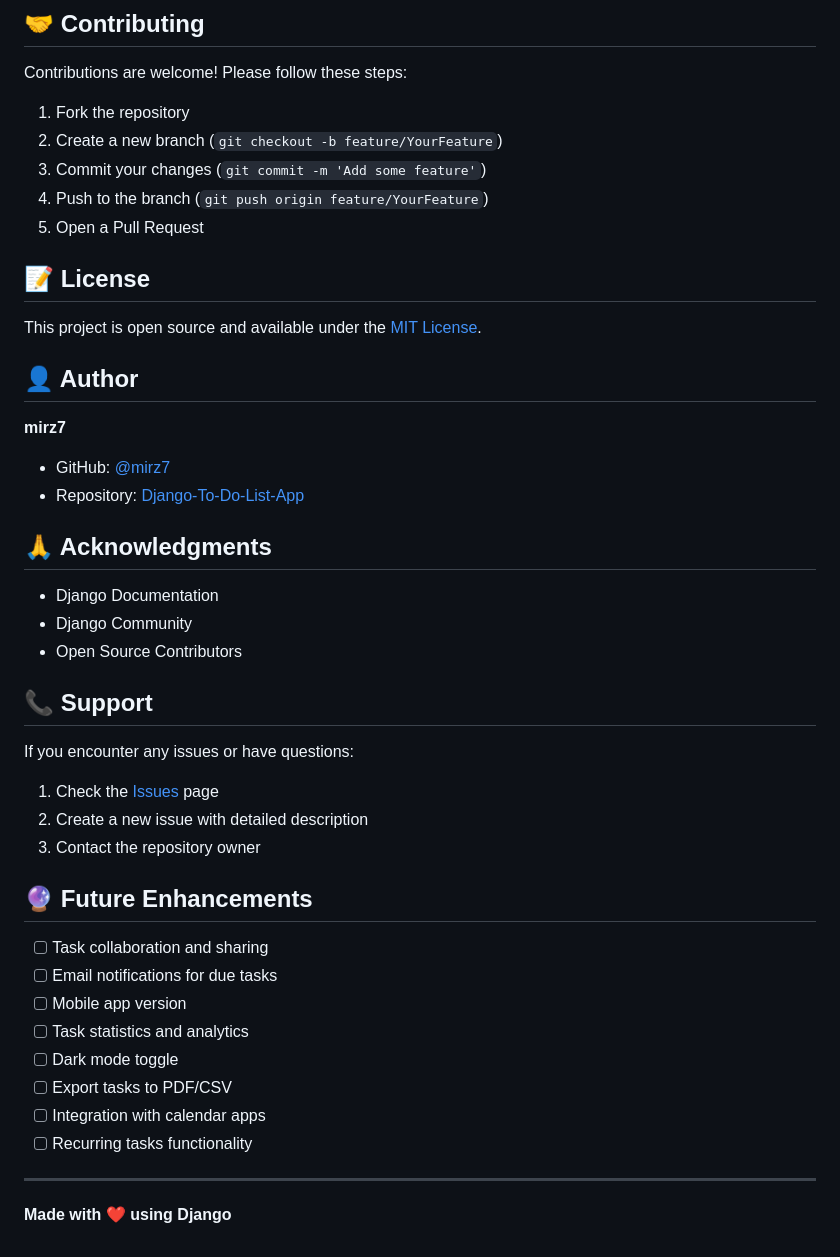
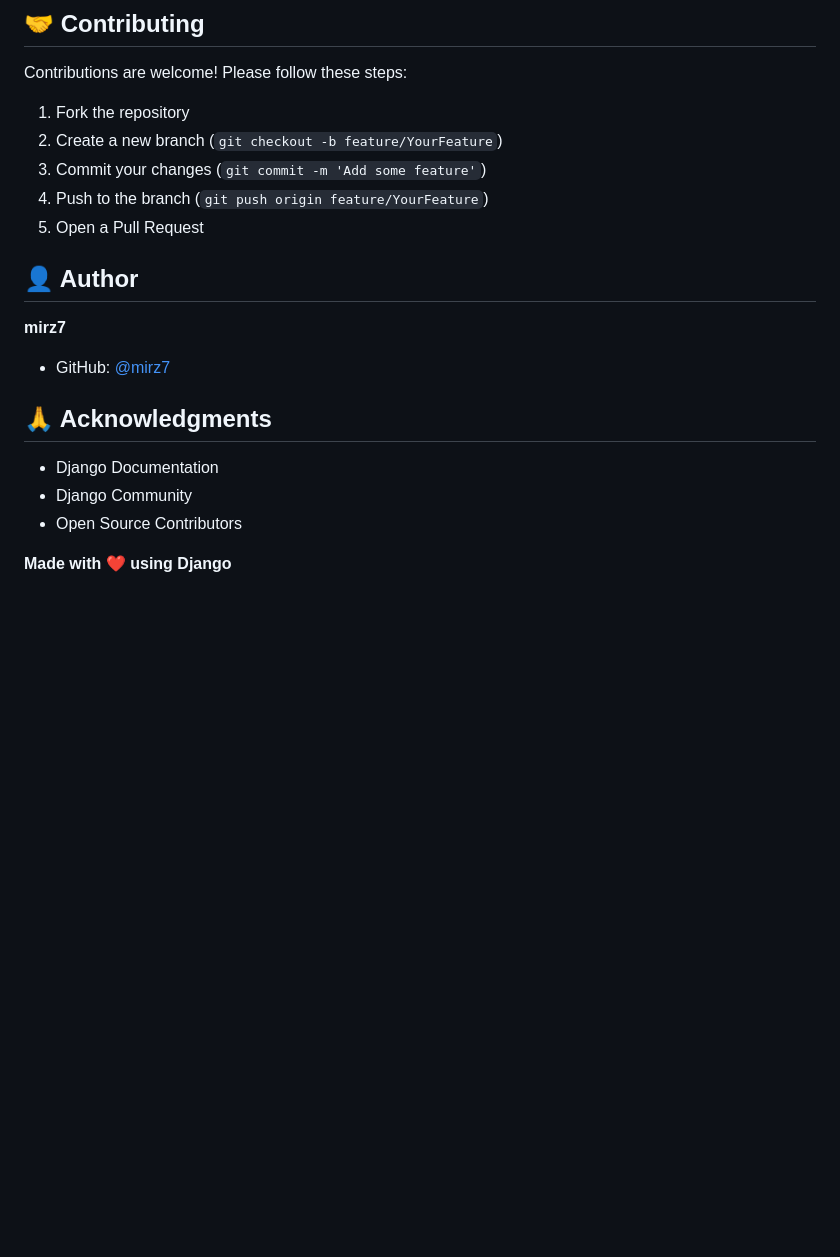
Before and after one commit to mirz7/Django-To-Do-List-App, a Markdown page: README.md, the part around the change. Drawn GitHub-style; blank space fills up the shorter version.

```diff
--- a/README.md
+++ b/README.md
@@ -221,43 +221,17 @@ Contributions are welcome! Please follow these steps:
 4. Push to the branch (`git push origin feature/YourFeature`)
 5. Open a Pull Request
 
-## 📝 License
-
-This project is open source and available under the [MIT License](LICENSE).
 
 ## 👤 Author
 
 **mirz7**
 
 - GitHub: [@mirz7](https://github.com/mirz7)
-- Repository: [Django-To-Do-List-App](https://github.com/mirz7/Django-To-Do-List-App)
-
 ## 🙏 Acknowledgments
 
 - Django Documentation
 - Django Community
 - Open Source Contributors
 
-## 📞 Support
-
-If you encounter any issues or have questions:
-
-1. Check the [Issues](https://github.com/mirz7/Django-To-Do-List-App/issues) page
-2. Create a new issue with detailed description
-3. Contact the repository owner
-
-## 🔮 Future Enhancements
-
-- [ ] Task collaboration and sharing
-- [ ] Email notifications for due tasks
-- [ ] Mobile app version
-- [ ] Task statistics and analytics
-- [ ] Dark mode toggle
-- [ ] Export tasks to PDF/CSV
-- [ ] Integration with calendar apps
-- [ ] Recurring tasks functionality
-
----
-
 
 **Made with ❤️ using Django**
```
